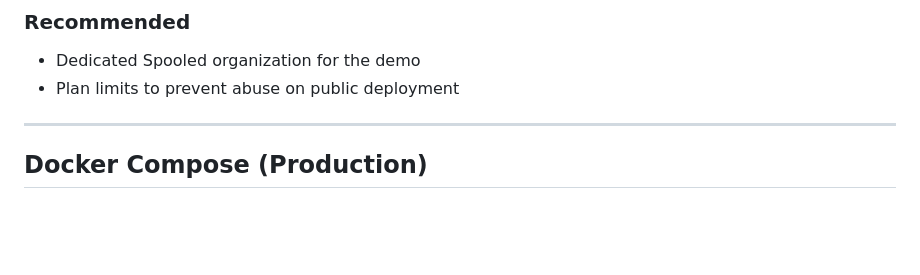
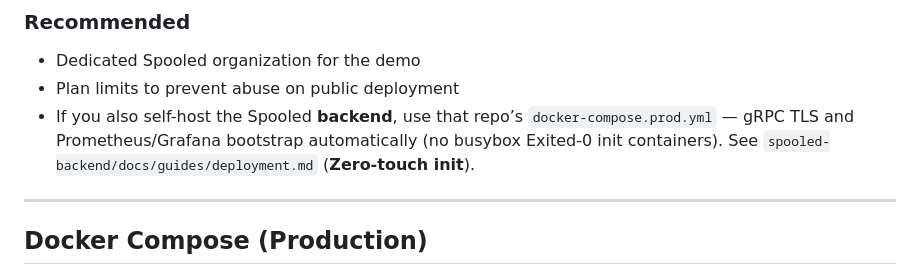
Before and after one commit to Spooled-Cloud/spooled-example-spriteforge, a Markdown page: DEPLOY.md, the part around the change. Drawn GitHub-style; blank space fills up the shorter version.

Commit message:
docs(deploy): note backend zero-touch TLS/metrics bootstrap

```diff
--- a/DEPLOY.md
+++ b/DEPLOY.md
@@ -30,6 +30,7 @@ This guide covers deploying SpriteForge to production. Choose the method that fi
 
 - Dedicated Spooled organization for the demo
 - Plan limits to prevent abuse on public deployment
+- If you also self-host the Spooled **backend**, use that repo’s `docker-compose.prod.yml` — gRPC TLS and Prometheus/Grafana bootstrap automatically (no busybox Exited-0 init containers). See `spooled-backend/docs/guides/deployment.md` (**Zero-touch init**).
 
 ---
 
```
